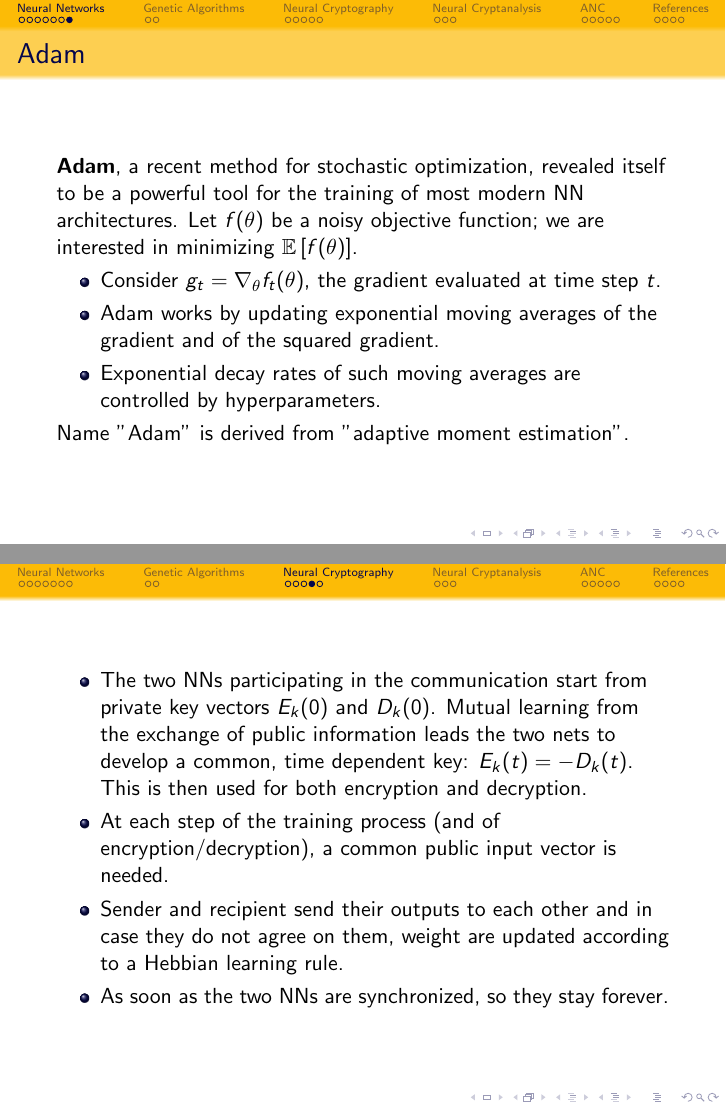
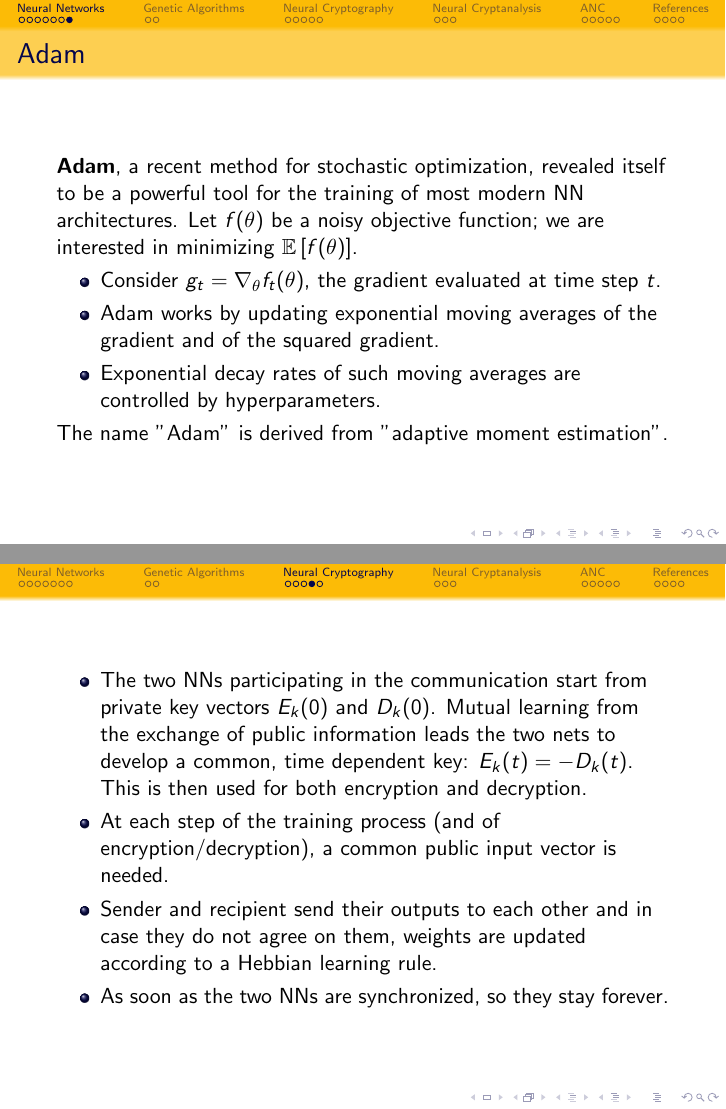
Before and after one commit to ElMora96/mora-thesis, LaTeX slides (slides/slides.tex): pages 9 and 15 of 28, joined at a grey line. Compiled offline with pdfLaTeX.

Commit message:
Slides - r1

```diff
--- a/slides/slides.tex
+++ b/slides/slides.tex
@@ -193,7 +193,7 @@ More advanced algorithms were required to set weights of Multi-Layer Perceptrons
 \item Adam works by updating exponential moving averages of the gradient and of the squared gradient.
 \item Exponential decay rates of such moving averages are controlled by hyperparameters.
 \end{itemize}
-Name "Adam" is derived from "adaptive moment estimation".
+The name "Adam" is derived from "adaptive moment estimation".
 \end{frame}
 
 
@@ -275,7 +275,7 @@ This protocol is based on the synchronization of the weights of two tree parity
 \begin{itemize}
 \item The two NNs participating in the communication start from private key vectors $E_k(0)$ and $D_k(0)$. Mutual learning from the exchange of public information leads the two nets to develop a common, time dependent key: $E_k(t) = - D_k(t)$. This is then used for both encryption and decryption.
 \item At each step of the training process (and of encryption/decryption), a common public input vector is needed.
-\item Sender and recipient send their outputs to each other and in case they do not agree on them, weight are updated according
+\item Sender and recipient send their outputs to each other and in case they do not agree on them, weights are updated according
 to a Hebbian learning rule.
 \item As soon as the two NNs are synchronized, so they stay forever.
 \end{itemize}
```
Also changed, not shown: slides/slides.pdf, slides/slides.tex (6 more changed lines), 3 other files.
